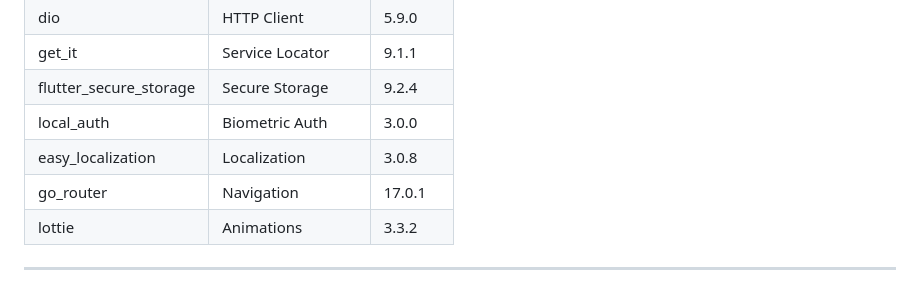
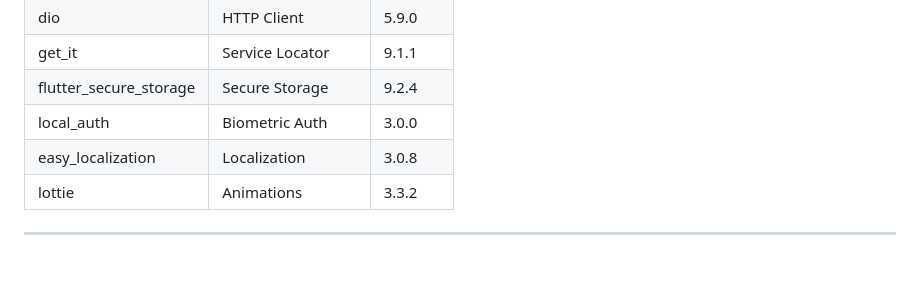
Before and after one commit to yousef3820/flutter_food_app, a Markdown page: README.md, the part around the change. Drawn GitHub-style.

Commit message:
remove go_router dependency from README.md

```diff
--- a/README.md
+++ b/README.md
@@ -127,7 +127,6 @@ Add new languages by creating JSON files in `assets/langs/` and updating support
 | flutter_secure_storage | Secure Storage | 9.2.4 |
 | local_auth | Biometric Auth | 3.0.0 |
 | easy_localization | Localization | 3.0.8 |
-| go_router | Navigation | 17.0.1 |
 | lottie | Animations | 3.3.2 |
 
 ---
```
